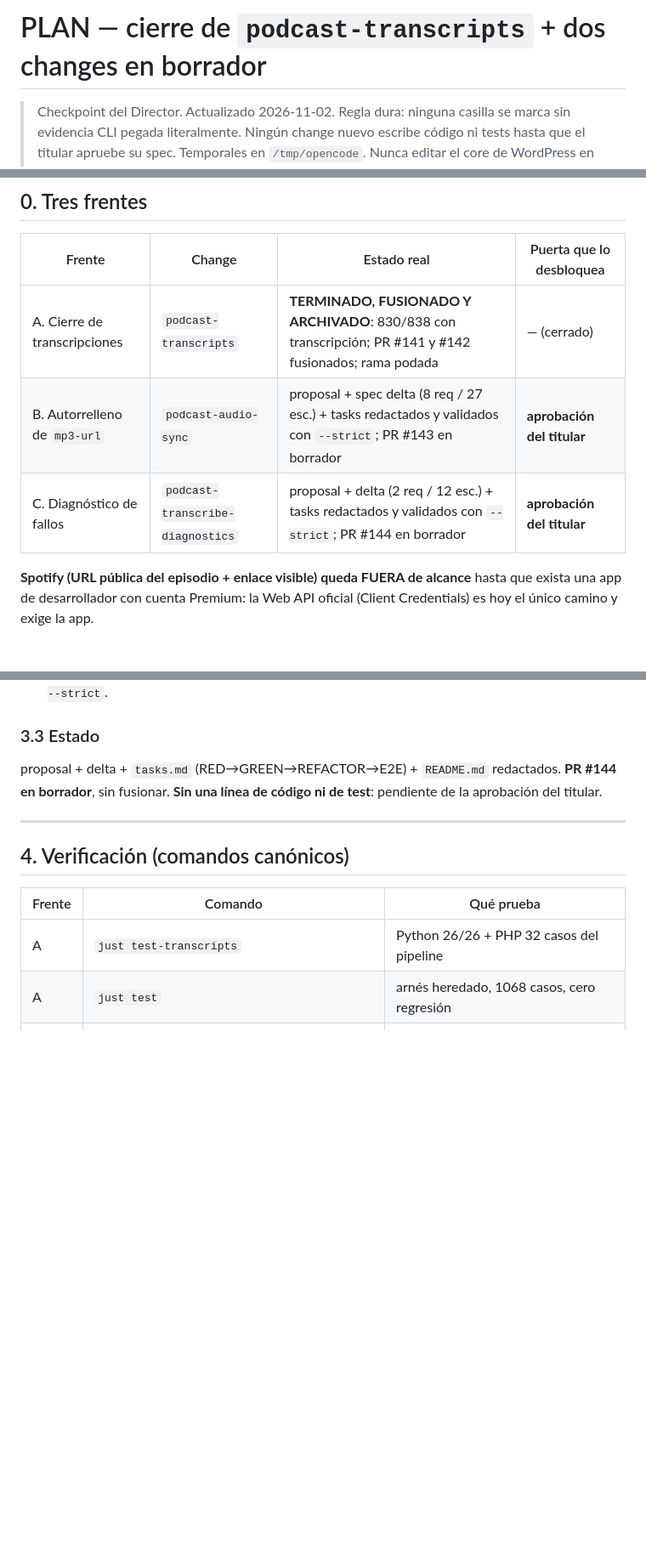
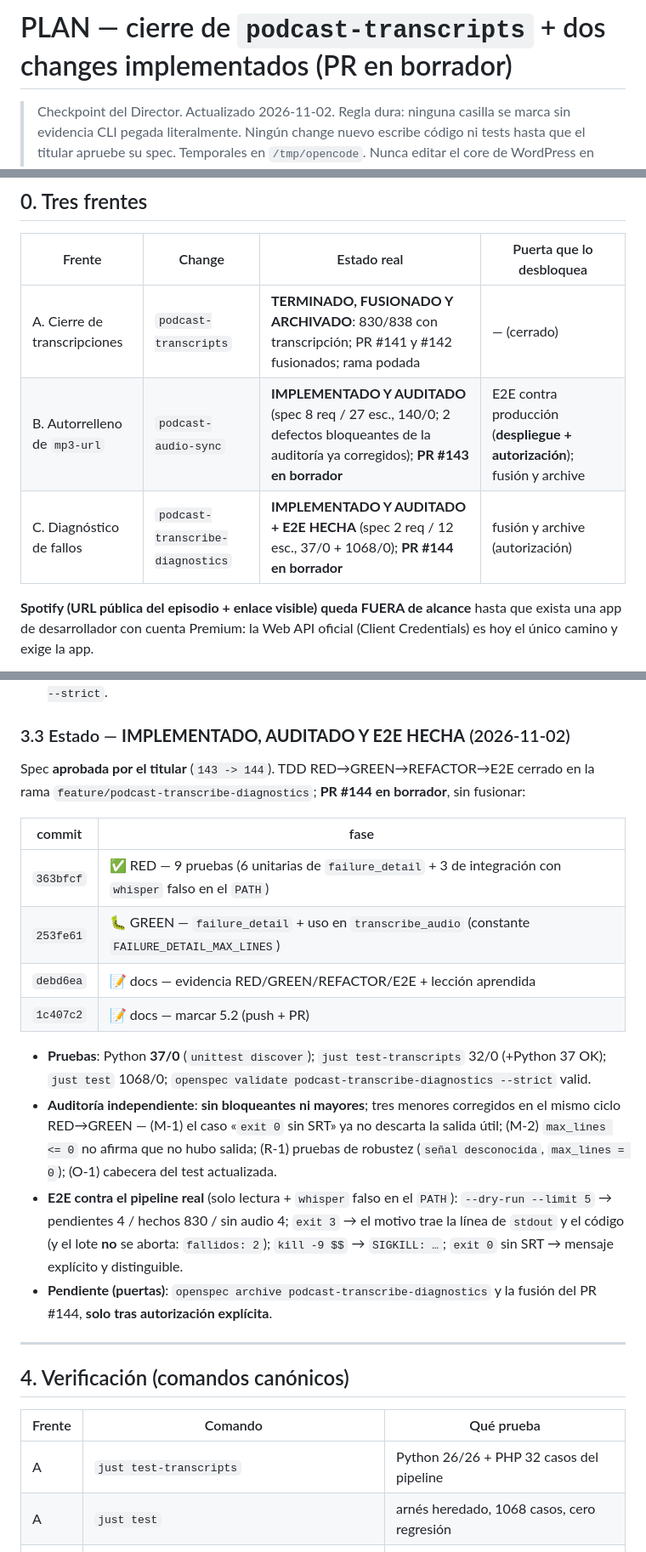
Before and after one commit to atareao/atareao.es, a Markdown page: PLAN.md, 3 parts joined by grey strips. Shown at 85% size. Rendered like a GitHub page; blank space fills up the shorter version.

Commit message:
📝 docs(plan): frente C implementado, auditado y con E2E hecha (37/0 + 1068/0)
- tabla de frentes: B (implementado y auditado) y C (implementado + E2E) al día;
  ya no dicen «pendiente de aprobación» sino las puertas reales (fusión/archive)
- sección 3.3: commits 363bfcf/253fe61/debd6ea/1c407c2, pruebas 37/0 y 1068/0,
  menores de auditoría corregidos y E2E contra el pipeline real
- título: los dos changes ya no están «en borrador» de plan, lo que está en
  borrador son los PR

```diff
--- a/PLAN.md
+++ b/PLAN.md
@@ -1,4 +1,4 @@
-# PLAN — cierre de `podcast-transcripts` + dos changes en borrador
+# PLAN — cierre de `podcast-transcripts` + dos changes implementados (PR en borrador)
 
 > Checkpoint del Director. Actualizado 2026-11-02.
 > Regla dura: ninguna casilla se marca sin evidencia CLI pegada literalmente.
@@ -10,8 +10,8 @@
 | Frente | Change | Estado real | Puerta que lo desbloquea |
 |---|---|---|---|
 | A. Cierre de transcripciones | `podcast-transcripts` | **TERMINADO, FUSIONADO Y ARCHIVADO**: 830/838 con transcripción; PR #141 y #142 fusionados; rama podada | — (cerrado) |
-| B. Autorrelleno de `mp3-url` | `podcast-audio-sync` | proposal + spec delta (8 req / 27 esc.) + tasks redactados y validados con `--strict`; PR #143 en borrador | **aprobación del titular** |
-| C. Diagnóstico de fallos | `podcast-transcribe-diagnostics` | proposal + delta (2 req / 12 esc.) + tasks redactados y validados con `--strict`; PR #144 en borrador | **aprobación del titular** |
+| B. Autorrelleno de `mp3-url` | `podcast-audio-sync` | **IMPLEMENTADO Y AUDITADO** (spec 8 req / 27 esc., 140/0; 2 defectos bloqueantes de la auditoría ya corregidos); **PR #143 en borrador** | E2E contra producción (**despliegue + autorización**); fusión y archive |
+| C. Diagnóstico de fallos | `podcast-transcribe-diagnostics` | **IMPLEMENTADO Y AUDITADO + E2E HECHA** (spec 2 req / 12 esc., 37/0 + 1068/0); **PR #144 en borrador** | fusión y archive (autorización) |
 
 **Spotify (URL pública del episodio + enlace visible) queda FUERA de alcance** hasta que exista una app de
 desarrollador con cuenta Premium: la Web API oficial (Client Credentials) es hoy el único camino y exige la app.
@@ -128,10 +128,30 @@ alcance: reintentos, subida, validador y clases omitidas.
 - **ADDED** «El diagnóstico de un fallo de transcripción es utilizable» (6 escenarios).
 - **2 requisitos / 12 escenarios**, validado con `openspec validate podcast-transcribe-diagnostics --strict`.
 
-### 3.3 Estado
+### 3.3 Estado — **IMPLEMENTADO, AUDITADO Y E2E HECHA** (2026-11-02)
 
-proposal + delta + `tasks.md` (RED→GREEN→REFACTOR→E2E) + `README.md` redactados. **PR #144 en borrador**,
-sin fusionar. **Sin una línea de código ni de test**: pendiente de la aprobación del titular.
+Spec **aprobada por el titular** (`143 -> 144`). TDD RED→GREEN→REFACTOR→E2E cerrado en la rama
+`feature/podcast-transcribe-diagnostics`; **PR #144 en borrador**, sin fusionar:
+
+| commit | fase |
+|---|---|
+| `363bfcf` | ✅ RED — 9 pruebas (6 unitarias de `failure_detail` + 3 de integración con `whisper` falso en el `PATH`) |
+| `253fe61` | 🐛 GREEN — `failure_detail` + uso en `transcribe_audio` (constante `FAILURE_DETAIL_MAX_LINES`) |
+| `debd6ea` | 📝 docs — evidencia RED/GREEN/REFACTOR/E2E + lección aprendida |
+| `1c407c2` | 📝 docs — marcar 5.2 (push + PR) |
+
+- **Pruebas**: Python **37/0** (`unittest discover`); `just test-transcripts` 32/0 (+Python 37 OK);
+  `just test` 1068/0; `openspec validate podcast-transcribe-diagnostics --strict` valid.
+- **Auditoría independiente**: **sin bloqueantes ni mayores**; tres menores corregidos en el mismo
+  ciclo RED→GREEN — (M-1) el caso «`exit 0` sin SRT» ya no descarta la salida útil; (M-2) `max_lines <= 0`
+  no afirma que no hubo salida; (R-1) pruebas de robustez (`señal desconocida`, `max_lines = 0`); (O-1)
+  cabecera del test actualizada.
+- **E2E contra el pipeline real** (solo lectura + `whisper` falso en el `PATH`): `--dry-run --limit 5`
+  → pendientes 4 / hechos 830 / sin audio 4; `exit 3` → el motivo trae la línea de `stdout` y el código
+  (y el lote **no** se aborta: `fallidos: 2`); `kill -9 $$` → `SIGKILL: …`; `exit 0` sin SRT → mensaje
+  explícito y distinguible.
+- **Pendiente (puertas)**: `openspec archive podcast-transcribe-diagnostics` y la fusión del PR #144,
+  **solo tras autorización explícita**.
 
 ---
 
```
